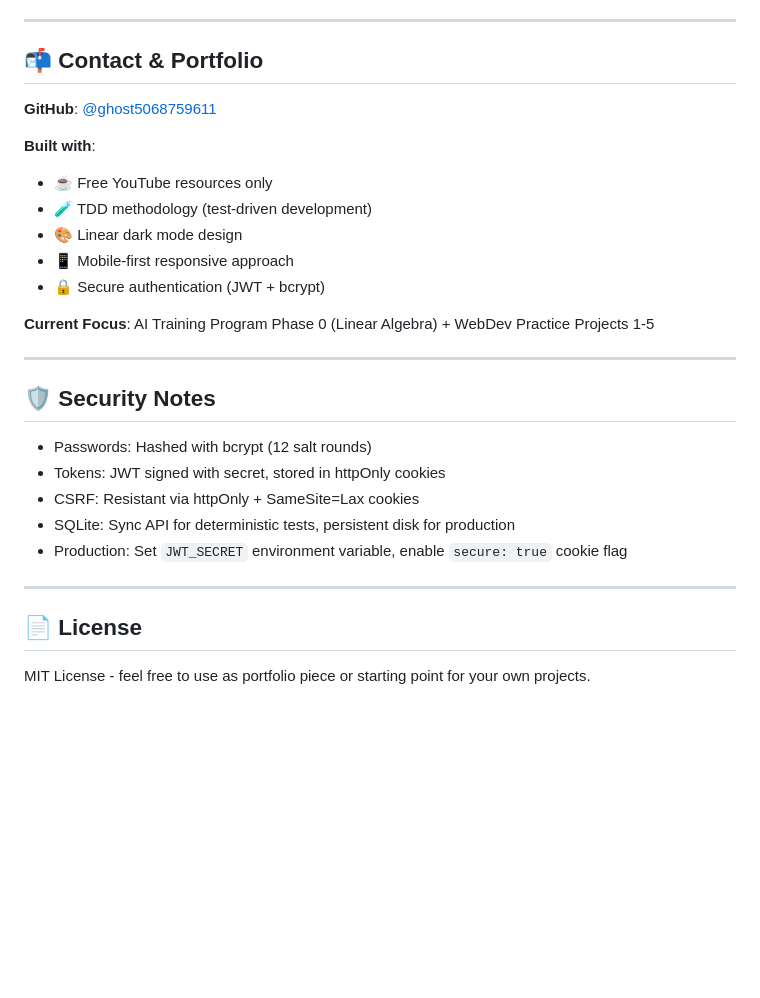
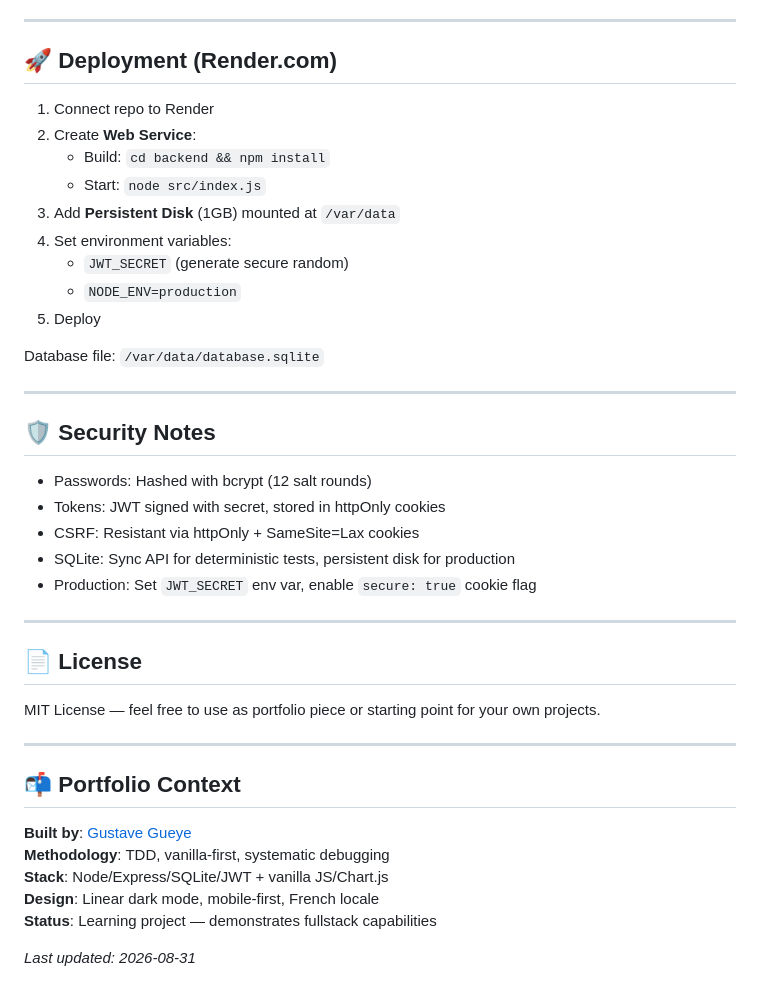
Before and after one commit to GustaveGueye/blog-cms-dashboard, a Markdown page: README.md, the part around one of its changes. Drawn GitHub-style; blank space fills up the shorter version.

Commit message:
docs: Update README with full description - blog CMS dashboard practice project

```diff
--- a/README.md
+++ b/README.md
@@ -154,18 +206,19 @@ This project was built as part of an **AI/ML training program** using **free You
 
 ---
 
-## 📬 Contact & Portfolio
+## 🚀 Deployment (Render.com)
 
-**GitHub**: [@ghost5068759611](https://github.com/ghost5068759611)
+1. Connect repo to Render
+2. Create **Web Service**:
+   - Build: `cd backend && npm install`
+   - Start: `node src/index.js`
+3. Add **Persistent Disk** (1GB) mounted at `/var/data`
+4. Set environment variables:
+   - `JWT_SECRET` (generate secure random)
+   - `NODE_ENV=production`
+5. Deploy
 
-**Built with**:
-- ☕ Free YouTube resources only
-- 🧪 TDD methodology (test-driven development)
-- 🎨 Linear dark mode design
-- 📱 Mobile-first responsive approach
-- 🔒 Secure authentication (JWT + bcrypt)
-
-**Current Focus**: AI Training Program Phase 0 (Linear Algebra) + WebDev Practice Projects 1-5
+Database file: `/var/data/database.sqlite`
 
 ---
 
@@ -175,10 +228,22 @@ This project was built as part of an **AI/ML training program** using **free You
 - Tokens: JWT signed with secret, stored in httpOnly cookies
 - CSRF: Resistant via httpOnly + SameSite=Lax cookies
 - SQLite: Sync API for deterministic tests, persistent disk for production
-- Production: Set `JWT_SECRET` environment variable, enable `secure: true` cookie flag
+- Production: Set `JWT_SECRET` env var, enable `secure: true` cookie flag
 
 ---
 
 ## 📄 License
 
-MIT License - feel free to use as portfolio piece or starting point for your own projects.
+MIT License — feel free to use as portfolio piece or starting point for your own projects.
+
+---
+
+## 📬 Portfolio Context
+
+**Built by**: [Gustave Gueye](https://github.com/GustaveGueye)
+**Methodology**: TDD, vanilla-first, systematic debugging
+**Stack**: Node/Express/SQLite/JWT + vanilla JS/Chart.js
+**Design**: Linear dark mode, mobile-first, French locale
+**Status**: Learning project — demonstrates fullstack capabilities
+
+*Last updated: 2026-08-31*
```
Also changed, not shown: other parts of README.md (+67 -15 lines).
